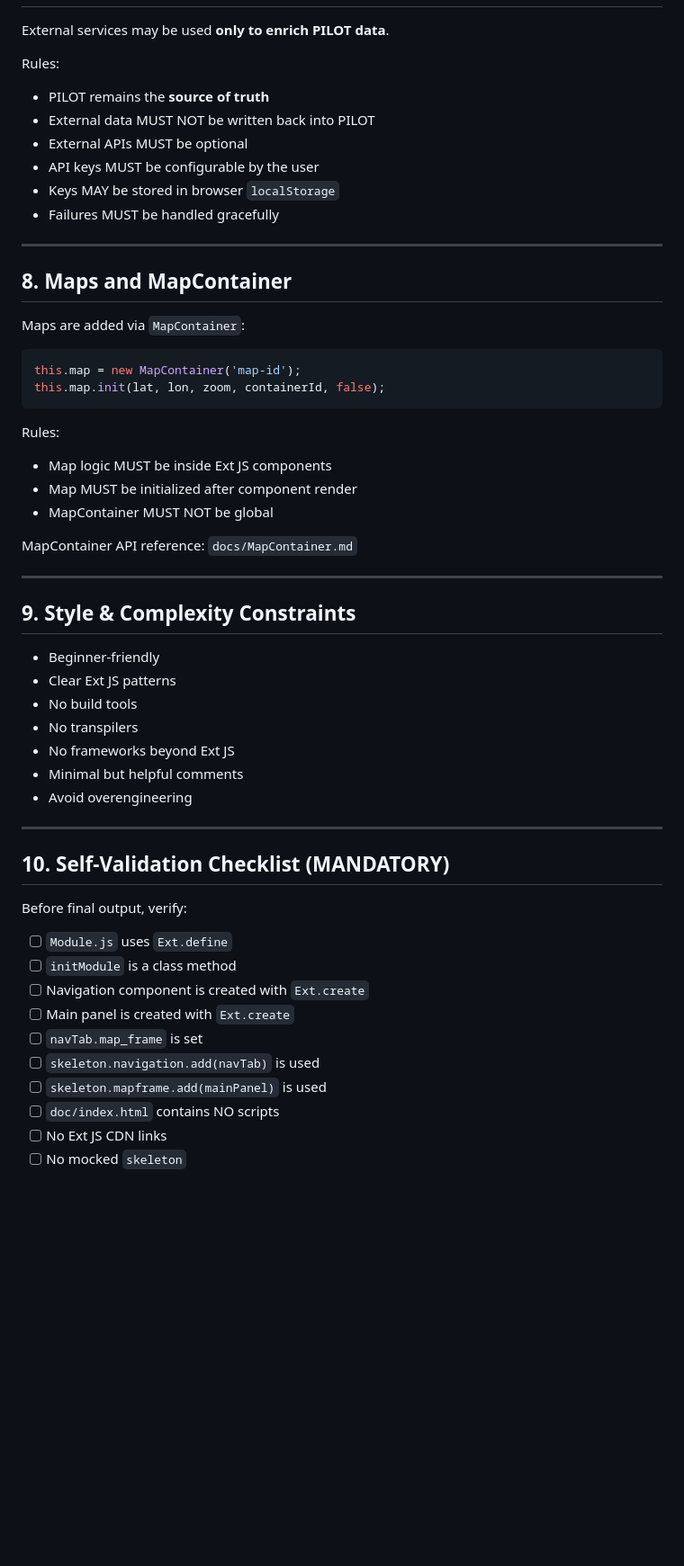
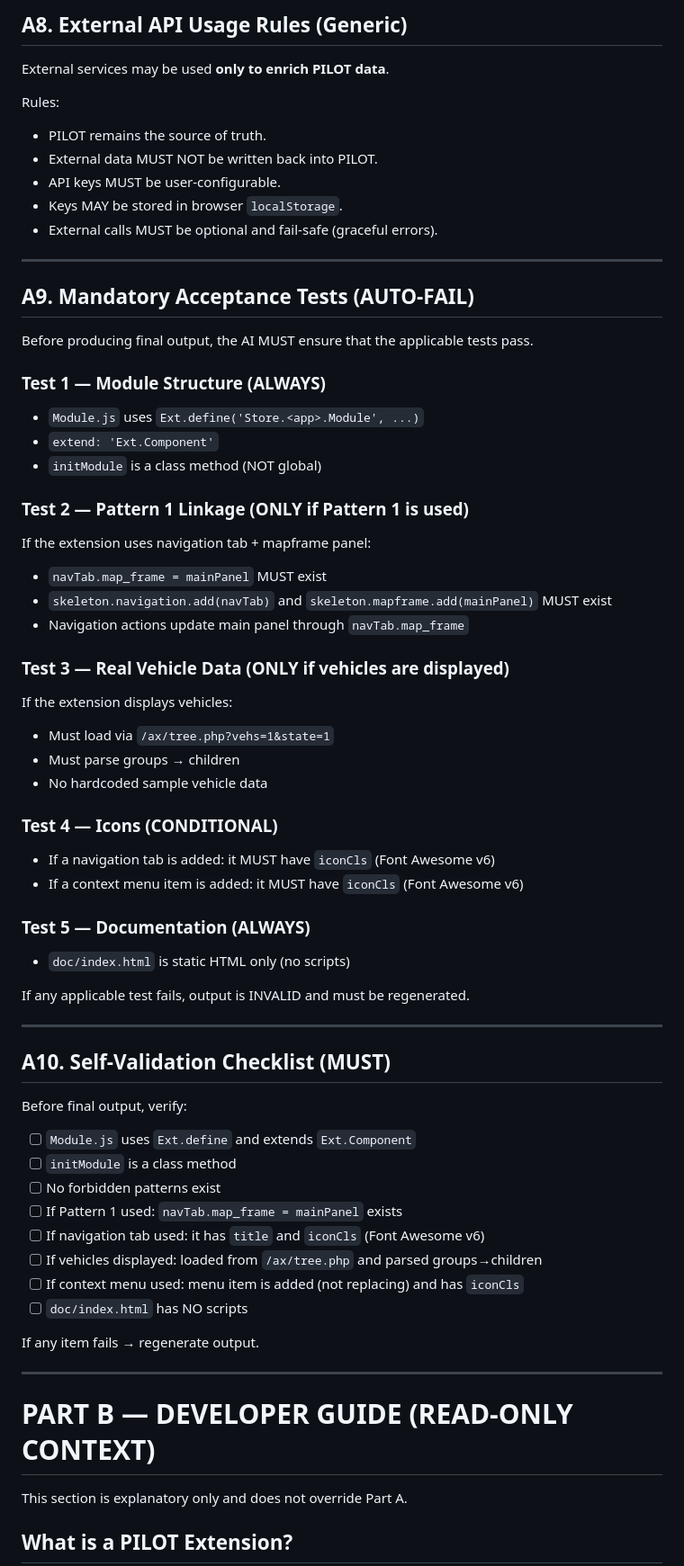
Before and after one commit to pilot-telematics/pilot_extensions, a Markdown page: AI_SPECS.md, the part around the change printed below. Shown: that part at 90% size. Rendered like a GitHub page; blank space fills up the shorter version.

````diff
--- a/AI_SPECS.md
+++ b/AI_SPECS.md
@@ -231,61 +251,68 @@ Ext.Ajax.request({
+## A8. External API Usage Rules (Generic)
 
 External services may be used **only to enrich PILOT data**.
 
 Rules:
-
-* PILOT remains the **source of truth**
-* External data MUST NOT be written back into PILOT
-* External APIs MUST be optional
-* API keys MUST be configurable by the user
-* Keys MAY be stored in browser `localStorage`
-* Failures MUST be handled gracefully
+- PILOT remains the source of truth.
+- External data MUST NOT be written back into PILOT.
+- API keys MUST be user-configurable.
+- Keys MAY be stored in browser `localStorage`.
+- External calls MUST be optional and fail-safe (graceful errors).
 
 ---
 
-## 8. Maps and MapContainer
+## A9. Mandatory Acceptance Tests (AUTO-FAIL)
 
-Maps are added via `MapContainer`:
+Before producing final output, the AI MUST ensure that the applicable tests pass.
 
-```js
-this.map = new MapContainer('map-id');
-this.map.init(lat, lon, zoom, containerId, false);
-```
+### Test 1 — Module Structure (ALWAYS)
+- `Module.js` uses `Ext.define('Store.<app>.Module', ...)`
+- `extend: 'Ext.Component'`
+- `initModule` is a class method (NOT global)
 
-Rules:
+### Test 2 — Pattern 1 Linkage (ONLY if Pattern 1 is used)
+If the extension uses navigation tab + mapframe panel:
+- `navTab.map_frame = mainPanel` MUST exist
+- `skeleton.navigation.add(navTab)` and `skeleton.mapframe.add(mainPanel)` MUST exist
+- Navigation actions update main panel through `navTab.map_frame`
 
-* Map logic MUST be inside Ext JS components
-* Map MUST be initialized after component render
-* MapContainer MUST NOT be global
+### Test 3 — Real Vehicle Data (ONLY if vehicles are displayed)
+If the extension displays vehicles:
+- Must load via `/ax/tree.php?vehs=1&state=1`
+- Must parse groups → children
+- No hardcoded sample vehicle data
 
-MapContainer API reference:
-`docs/MapContainer.md`
+### Test 4 — Icons (CONDITIONAL)
+- If a navigation tab is added: it MUST have `iconCls` (Font Awesome v6)
+- If a context menu item is added: it MUST have `iconCls` (Font Awesome v6)
+
+### Test 5 — Documentation (ALWAYS)
+- `doc/index.html` is static HTML only (no scripts)
+
+If any applicable test fails, output is INVALID and must be regenerated.
 
 ---
 
-## 9. Style & Complexity Constraints
+## A10. Self-Validation Checklist (MUST)
 
-* Beginner-friendly
-* Clear Ext JS patterns
-* No build tools
-* No transpilers
-* No frameworks beyond Ext JS
-* Minimal but helpful comments
-* Avoid overengineering
+Before final output, verify:
+
+- [ ] `Module.js` uses `Ext.define` and extends `Ext.Component`
+- [ ] `initModule` is a class method
+- [ ] No forbidden patterns exist
+- [ ] If Pattern 1 used: `navTab.map_frame = mainPanel` exists
+- [ ] If navigation tab used: it has `title` and `iconCls` (Font Awesome v6)
+- [ ] If vehicles displayed: loaded from `/ax/tree.php` and parsed groups→children
+- [ ] If context menu used: menu item is added (not replacing) and has `iconCls`
+- [ ] `doc/index.html` has NO scripts
+
+If any item fails → regenerate output.
 
 ---
 
-## 10. Self-Validation Checklist (MANDATORY)
+# PART B — DEVELOPER GUIDE (READ-ONLY CONTEXT)
 
-Before final output, verify:
+This section is explanatory only and does not override Part A.
 
-* [ ] `Module.js` uses `Ext.define`
-* [ ] `initModule` is a class method
-* [ ] Navigation component is created with `Ext.create`
-* [ ] Main panel is created with `Ext.create`
-* [ ] `navTab.map_frame` is set
-* [ ] `skeleton.navigation.add(navTab)` is used
-* [ ] `skeleton.mapframe.add(mainPanel)` is used
-* [ ] `doc/index.html` contains NO scripts
-* [ ] No Ext JS CDN links
-* [ ] No mocked `skeleton`
+## What is a PILOT Extension?
 
````
Also changed, not shown: other parts of AI_SPECS.md (+182 -138 lines).
